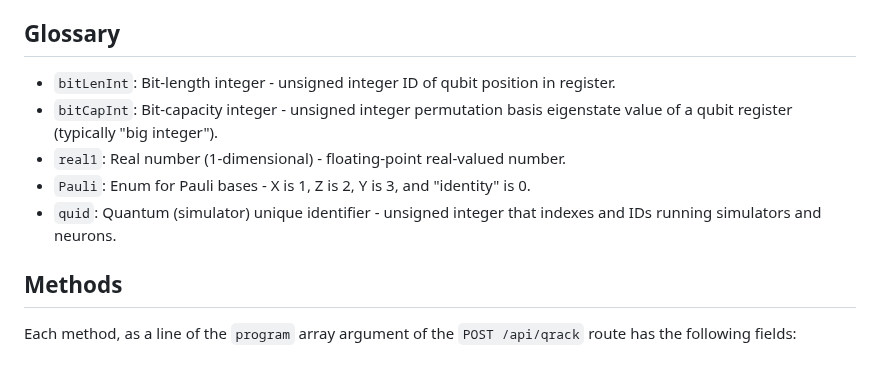
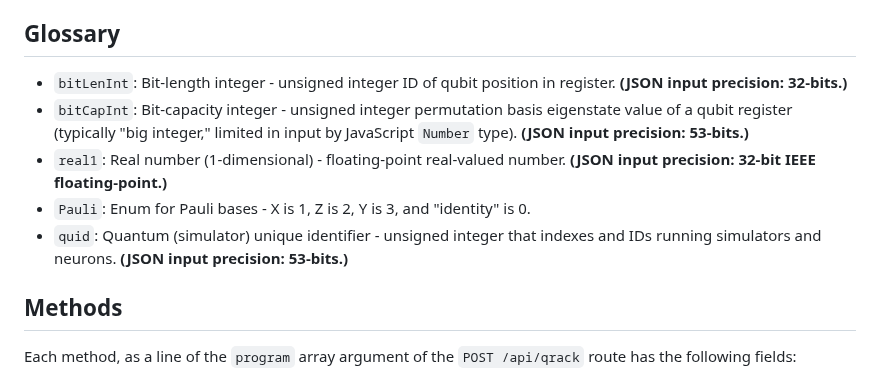
Before and after one commit to vm6502q/qrack.net, a Markdown page: api/README.md, the part around the change. Drawn GitHub-style.

Commit message:
Update README glossary

```diff
--- a/api/README.md
+++ b/api/README.md
@@ -53,11 +53,11 @@ Returns the status and "**output space**" of the job. All methods that return an
 
 ## Glossary
 
-- `bitLenInt`: Bit-length integer - unsigned integer ID of qubit position in register.
-- `bitCapInt`: Bit-capacity integer - unsigned integer permutation basis eigenstate value of a qubit register (typically "big integer").
-- `real1`: Real number (1-dimensional) - floating-point real-valued number.
+- `bitLenInt`: Bit-length integer - unsigned integer ID of qubit position in register. **(JSON input precision: 32-bits.)**
+- `bitCapInt`: Bit-capacity integer - unsigned integer permutation basis eigenstate value of a qubit register (typically "big integer," limited in input by JavaScript `Number` type). **(JSON input precision: 53-bits.)**
+- `real1`: Real number (1-dimensional) - floating-point real-valued number. **(JSON input precision: 32-bit IEEE floating-point.)**
 - `Pauli`: Enum for Pauli bases - X is 1, Z is 2, Y is 3, and "identity" is 0.
-- `quid`: Quantum (simulator) unique identifier - unsigned integer that indexes and IDs running simulators and neurons.
+- `quid`: Quantum (simulator) unique identifier - unsigned integer that indexes and IDs running simulators and neurons. **(JSON input precision: 53-bits.)**
 
 ## Methods
 
```
